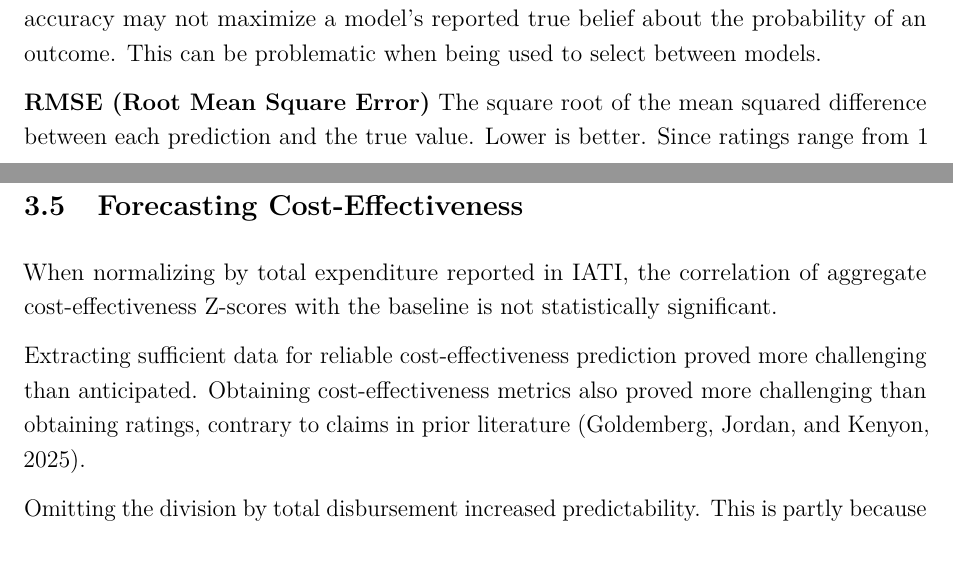
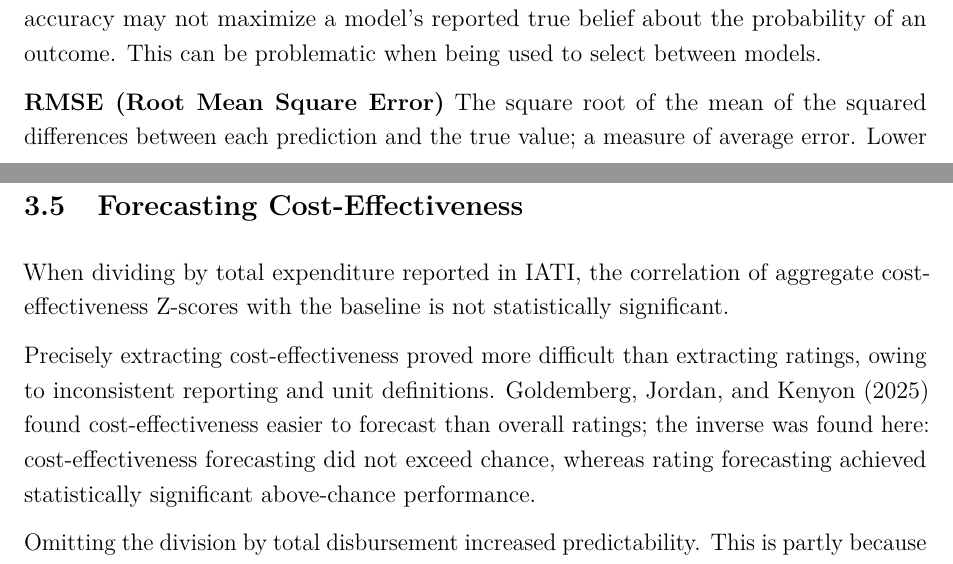
Before and after one commit to morganrivers/forecasting_earth_system, a LaTeX thesis (tex/thesis.tex): two parts of pages 40 and 57 of 72, joined at a grey line, cut so that both start at the same text. Compiled offline with pdfLaTeX.

Commit message:
Restore precision in RMSE, divide, and cost-effectiveness contrast
- 'normalizing by expenditure' → 'dividing by expenditure' (more precise)
- RMSE definition: restore 'measure of average error' framing
- Cost-effectiveness paragraph: clarify that Goldemberg found CE easier
  to forecast than ratings, but this work found the inverse; distinguish
  between difficulty of precise extraction vs. forecasting performance

https://claude.ai/code/session_01GoFNkkbm2VahrbuZ6U4MDJ

```diff
--- a/tex/thesis.tex
+++ b/tex/thesis.tex
@@ -1173,7 +1173,7 @@ The ridge model takes both the RF+ET prediction and the LLM Forecast as inputs f
 The percent of the time the correct rating is forecast. Non-integers are rounded to integers for overall ratings. While accuracy has the advantage of intuitive simplicity, it is not strictly proper \citep{gneitingStrictlyProperScoring2007}, meaning that maximizing the model accuracy may not maximize a model's reported true belief about the probability of an outcome. This can be problematic when being used to select between models.
 
 \textbf{RMSE (Root Mean Square Error)}
-The square root of the mean squared difference between each prediction and the true value. Lower is better. Since ratings range from 1 to 6, the maximum possible RMSE is 5. This metric heavily penalizes large errors. RMSE is only used in this work for overall ratings.
+The square root of the mean of the squared differences between each prediction and the true value; a measure of average error. Lower is better. Since ratings range from 1 to 6, the maximum possible RMSE is 5. This metric heavily penalizes large errors. RMSE is only used in this work for overall ratings.
 
 \textbf{MAE (Mean Absolute Error)}
 The mean of the absolute residuals between predictions and true values. Lower is better; the maximum is 5 since ratings range from 1 to 6. For overall success ratings, MAE tends to favor integer-rounded predictions, which are often exactly correct, over the continuous outputs of statistical models. Unlike RMSE, MAE does not disproportionately penalize large errors. MAE is only used in this work for overall success ratings.
@@ -1446,9 +1446,9 @@ No consistent difference was found between \emph{gemini-2.5-flash} and \emph{dee
 
 \FloatBarrier
 \subsection{Forecasting Cost-Effectiveness}
-When normalizing by total expenditure reported in IATI, the correlation of aggregate cost-effectiveness Z-scores with the baseline is not statistically significant.
-
-Extracting sufficient data for reliable cost-effectiveness prediction proved more challenging than anticipated. Obtaining cost-effectiveness metrics also proved more challenging than obtaining ratings, contrary to claims in prior literature \citep{goldembergMindingGapAid2025}.
+When dividing by total expenditure reported in IATI, the correlation of aggregate cost-effectiveness Z-scores with the baseline is not statistically significant.
+
+Precisely extracting cost-effectiveness proved more difficult than extracting ratings, owing to inconsistent reporting and unit definitions. \citet{goldembergMindingGapAid2025} found cost-effectiveness easier to forecast than overall ratings; the inverse was found here: cost-effectiveness forecasting did not exceed chance, whereas rating forecasting achieved statistically significant above-chance performance.
 
 Omitting the division by total disbursement increased predictability. This is partly because total expenditure is noisy, and because, without dividing by expenditure, the model learns that higher expenditure correlates with higher cost-effectiveness.
 
```
